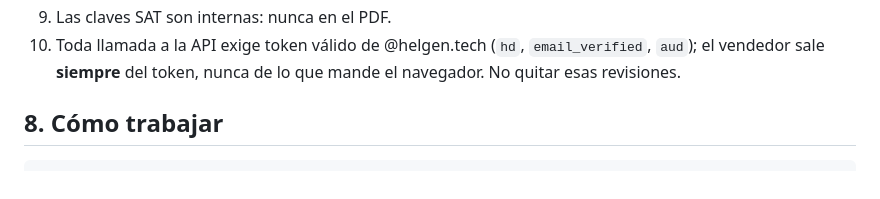
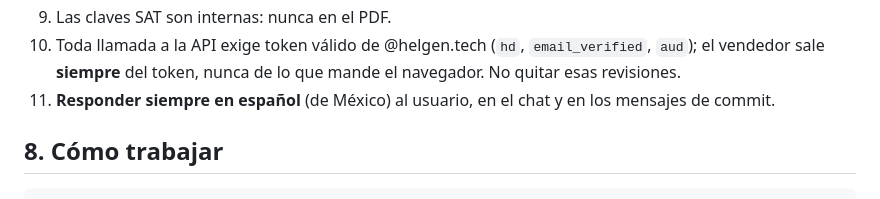
Before and after one commit to efrainsosa27/cotizador-helgen, a Markdown page: CLAUDE.md, the part around the change. Rendered like a GitHub page.

Commit message:
CLAUDE.md: regla de responder siempre en español
Co-Authored-By: Claude Opus 5.5 <noreply@anthropic.com>

```diff
--- a/CLAUDE.md
+++ b/CLAUDE.md
@@ -311,6 +311,7 @@ Actualizado, Actualizó, Clave SAT, Unidad SAT. A:C y G:H en formato texto.
 9. Las claves SAT son internas: nunca en el PDF.
 10. Toda llamada a la API exige token válido de @helgen.tech (`hd`, `email_verified`, `aud`); el vendedor sale **siempre**
     del token, nunca de lo que mande el navegador. No quitar esas revisiones.
+11. **Responder siempre en español** (de México) al usuario, en el chat y en los mensajes de commit.
 
 ## 8. Cómo trabajar
 
```
